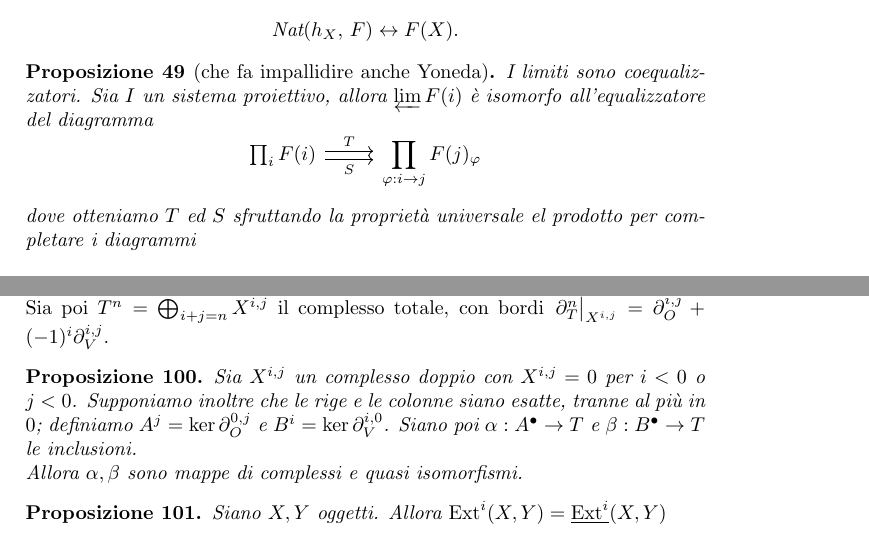
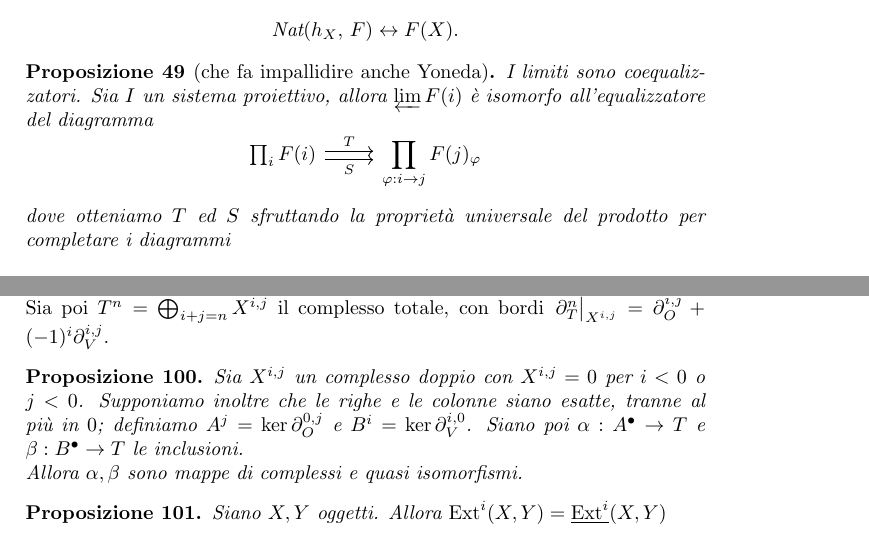
Before and after one commit to drago-96/appunti, a LaTeX book (IstAlg/IstAlg.tex, which reads IstAlg/omologica.tex): two parts of pages 9 and 18 of 18, joined at a grey line, cut so that both start at the same text. Compiled offline with pdfLaTeX.

Commit message:
Grammatica e compilato il pdf

```diff
--- a/IstAlg/IstAlg.tex
+++ b/IstAlg/IstAlg.tex
@@ -17,7 +17,7 @@
 %\setlength{\parskip}{10pt}
 
 
-\author{Riccardo Zanotto}
+\author{Riccardo Zanotto, Andrea Gallese}
 \title{Appunti del corso\\ Istituzioni di algebra}
 
 \begin{document}
--- a/IstAlg/omologica.tex
+++ b/IstAlg/omologica.tex
@@ -93,7 +93,7 @@ Sia ora $G$ un gruppo che agisce sullo spazio $X$; sia $\Gamma$ un gruppo che ag
 	\[ \begin{tikzcd}
 	\prod_{i} F(i)  \rar[shift left = 0.5ex, "T"] \rar[shift right = 0.5ex, "S" below] & \displaystyle\prod_{\varphi\colon i \to j} F(j)_\varphi
 	\end{tikzcd} \]
-	dove otteniamo $ T $ ed $ S $ sfruttando la proprietà universale el prodotto per completare i diagrammi
+	dove otteniamo $ T $ ed $ S $ sfruttando la proprietà universale del prodotto per completare i diagrammi
 	\[ \begin{tikzcd}
 	\prod_{i} F(i) \rar["T", dashed] \dar["\pi_b"] &
 	\displaystyle\prod_{\varphi\colon i \to j} F(j)_\varphi \dar["\pi_{b\varphi}"] \\
@@ -663,7 +663,7 @@ Consideriamo ora $E\subset F$ di Galois con gruppo $\Gamma$; per ogni $E\subset
 \end{definition}
 
 \begin{proposition}
-    Sia $X^{i,j}$ un complesso doppio con $X^{i,j}=0$ per $i<0$ o $j<0$. Supponiamo inoltre che le rige e le colonne siano esatte, tranne al più in $0$; definiamo $A^j=\ker\de_O^{0,j}$ e $B^i=\ker\de_V^{i,0}$.
+    Sia $X^{i,j}$ un complesso doppio con $X^{i,j}=0$ per $i<0$ o $j<0$. Supponiamo inoltre che le righe e le colonne siano esatte, tranne al più in $0$; definiamo $A^j=\ker\de_O^{0,j}$ e $B^i=\ker\de_V^{i,0}$.
     Siano poi $\alpha:A^\bullet\to T$ e $\beta:B^\bullet\to T$ le inclusioni.
 
     Allora $\alpha,\beta$ sono mappe di complessi e quasi isomorfismi.
```
Also changed, not shown: IstAlg/commutativa.tex (+1 -1 lines), IstAlg/IstAlg.pdf.
